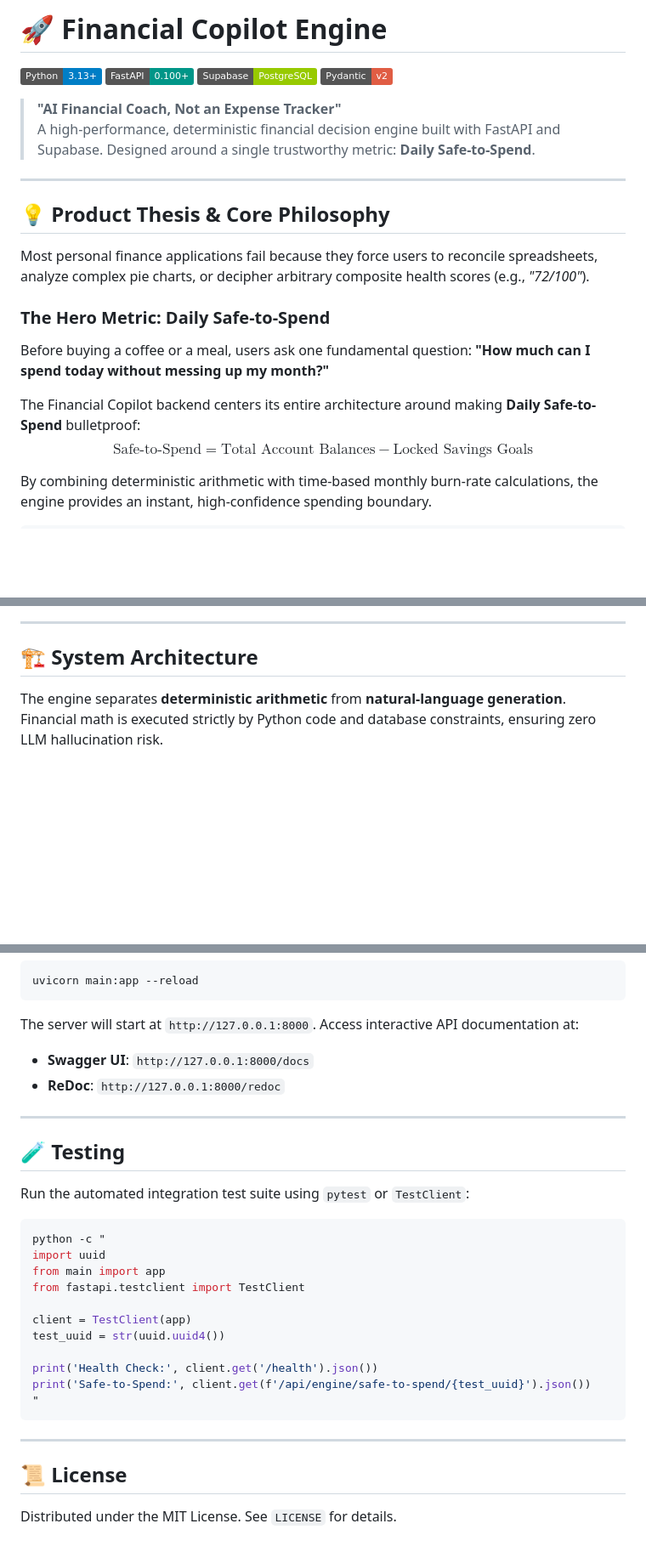
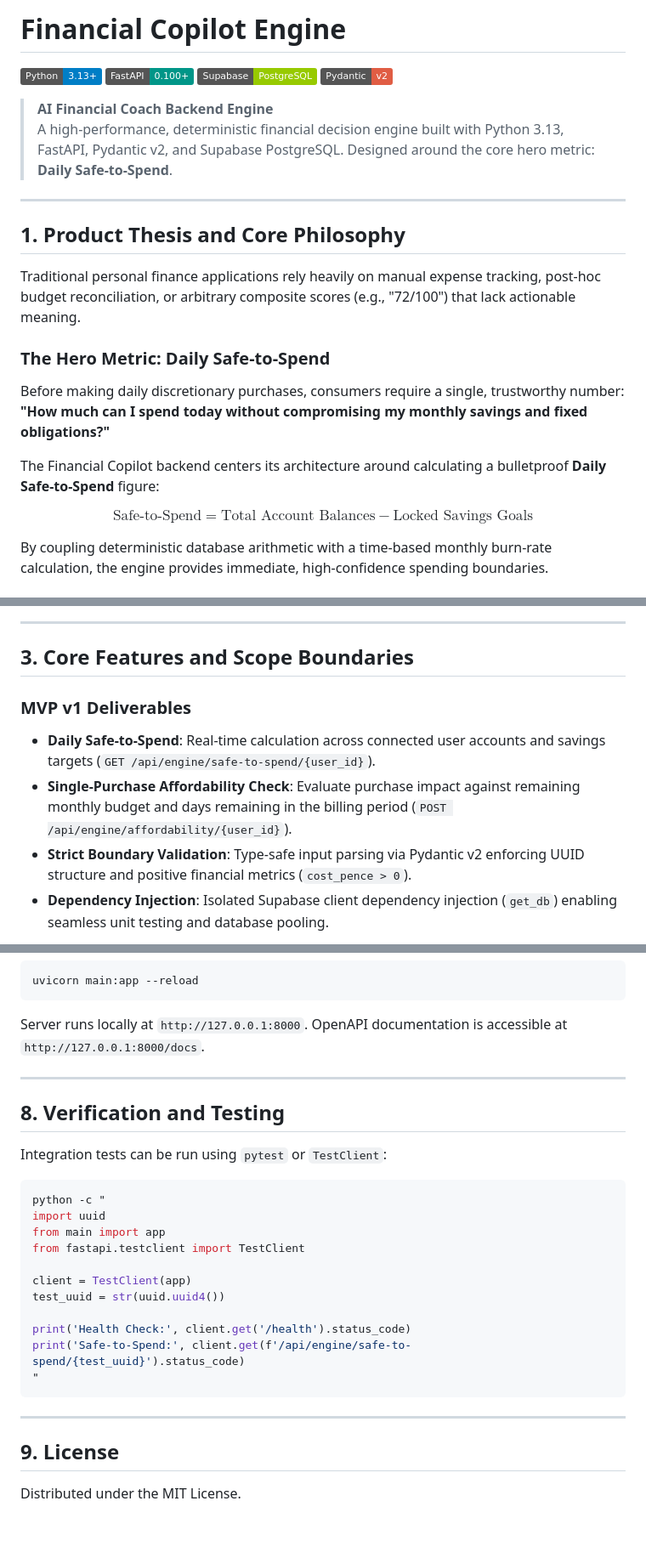
Before and after one commit to siddharth10-dev/financial-copilot-backend, a Markdown page: README.md, 3 parts joined by grey strips. Shown at 85% size. Rendered like a GitHub page; badges without logos; blank space fills up the shorter version.

````diff
--- a/README.md
+++ b/README.md
@@ -1,24 +1,25 @@
-# 🚀 Financial Copilot Engine
+# Financial Copilot Engine
 
 [![Python](https://img.shields.io/badge/Python-3.13+-blue.svg)](https://www.python.org/)
 [![FastAPI](https://img.shields.io/badge/FastAPI-0.100+-009688.svg)](https://fastapi.tiangolo.com/)
 [![Supabase](https://img.shields.io/badge/Supabase-PostgreSQL-green.svg)](https://supabase.com/)
 [![Pydantic](https://img.shields.io/badge/Pydantic-v2-red.svg)](https://docs.pydantic.dev/)
 
-> **"AI Financial Coach, Not an Expense Tracker"**
-> A high-performance, deterministic financial decision engine built with FastAPI and Supabase. Designed around a single trustworthy metric: **Daily Safe-to-Spend**.
+> **AI Financial Coach Backend Engine**
+> A high-performance, deterministic financial decision engine built with Python 3.13, FastAPI, Pydantic v2, and Supabase PostgreSQL. Designed around the core hero metric: **Daily Safe-to-Spend**.
 
 ---
 
-## 💡 Product Thesis & Core Philosophy
+## 1. Product Thesis and Core Philosophy
 
-Most personal finance applications fail because they force users to reconcile spreadsheets, analyze complex pie charts, or decipher arbitrary composite health scores (e.g., *"72/100"*).
+Traditional personal finance applications rely heavily on manual expense tracking, post-hoc budget reconciliation, or arbitrary composite scores (e.g., "72/100") that lack actionable meaning.
 
 ### The Hero Metric: Daily Safe-to-Spend
-Before buying a coffee or a meal, users ask one fundamental question: **"How much can I spend today without messing up my month?"**
+Before making daily discretionary purchases, consumers require a single, trustworthy number: **"How much can I spend today without compromising my monthly savings and fixed obligations?"**
 
-The Financial Copilot backend centers its entire architecture around making **Daily Safe-to-Spend** bulletproof:
+The Financial Copilot backend centers its architecture around calculating a bulletproof **Daily Safe-to-Spend** figure:
+
 $$\text{Safe-to-Spend} = \text{Total Account Balances} - \text{Locked Savings Goals}$$
 
-By combining deterministic arithmetic with time-based monthly burn-rate calculations, the engine provides an instant, high-confidence spending boundary.
+By coupling deterministic database arithmetic with a time-based monthly burn-rate calculation, the engine provides immediate, high-confidence spending boundaries.
 
@@ -34,7 +62,11 @@ By combining deterministic arithmetic with time-based monthly burn-rate calculat
 
 ---
 
-## 🏗️ System Architecture
+## 3. Core Features and Scope Boundaries
 
-The engine separates **deterministic arithmetic** from **natural-language generation**. Financial math is executed strictly by Python code and database constraints, ensuring zero LLM hallucination risk.
+### MVP v1 Deliverables
+- **Daily Safe-to-Spend**: Real-time calculation across connected user accounts and savings targets (`GET /api/engine/safe-to-spend/{user_id}`).
+- **Single-Purchase Affordability Check**: Evaluate purchase impact against remaining monthly budget and days remaining in the billing period (`POST /api/engine/affordability/{user_id}`).
+- **Strict Boundary Validation**: Type-safe input parsing via Pydantic v2 enforcing UUID structure and positive financial metrics (`cost_pence > 0`).
+- **Dependency Injection**: Isolated Supabase client dependency injection (`get_db`) enabling seamless unit testing and database pooling.
 
@@ -213,15 +239,13 @@ SUPABASE_ANON_KEY=your-supabase-anon-key
 ```bash
 uvicorn main:app --reload
 ```
-The server will start at `http://127.0.0.1:8000`. Access interactive API documentation at:
-- **Swagger UI**: `http://127.0.0.1:8000/docs`
-- **ReDoc**: `http://127.0.0.1:8000/redoc`
+Server runs locally at `http://127.0.0.1:8000`. OpenAPI documentation is accessible at `http://127.0.0.1:8000/docs`.
 
 ---
 
-## 🧪 Testing
+## 8. Verification and Testing
 
-Run the automated integration test suite using `pytest` or `TestClient`:
+Integration tests can be run using `pytest` or `TestClient`:
 ```bash
 python -c "
 import uuid
@@ -231,13 +255,13 @@ from fastapi.testclient import TestClient
 client = TestClient(app)
 test_uuid = str(uuid.uuid4())
 
-print('Health Check:', client.get('/health').json())
-print('Safe-to-Spend:', client.get(f'/api/engine/safe-to-spend/{test_uuid}').json())
+print('Health Check:', client.get('/health').status_code)
+print('Safe-to-Spend:', client.get(f'/api/engine/safe-to-spend/{test_uuid}').status_code)
 "
 ```
 
 ---
 
-## 📜 License
+## 9. License
 
-Distributed under the MIT License. See `LICENSE` for details.
+Distributed under the MIT License.
````
Also changed, not shown: other parts of README.md (+104 -83 lines).
